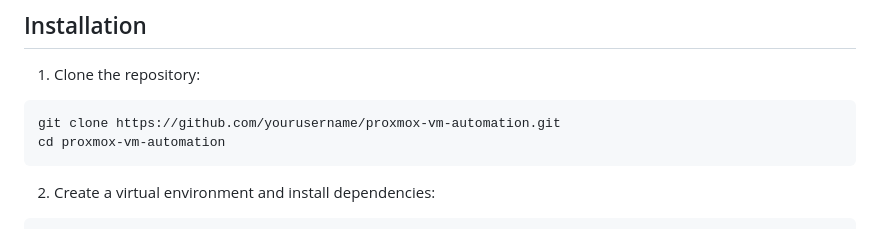
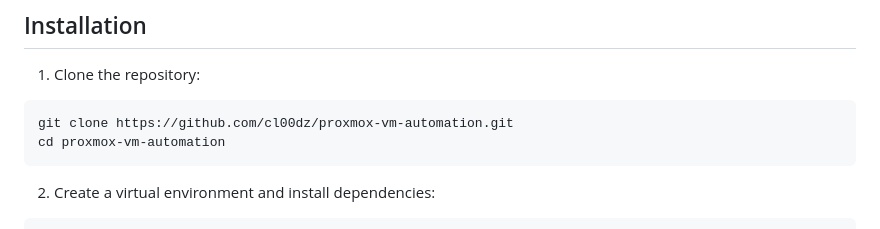
Before and after one commit to cl00dz/VMAutomation, a Markdown page: README.md, the part around the change. Drawn GitHub-style.

````diff
--- a/README.md
+++ b/README.md
@@ -61,7 +61,7 @@ proxmox-vm-automation/
 
 1. Clone the repository:
 ```bash
-git clone https://github.com/yourusername/proxmox-vm-automation.git
+git clone https://github.com/cl00dz/proxmox-vm-automation.git
 cd proxmox-vm-automation
 ```
 
````
